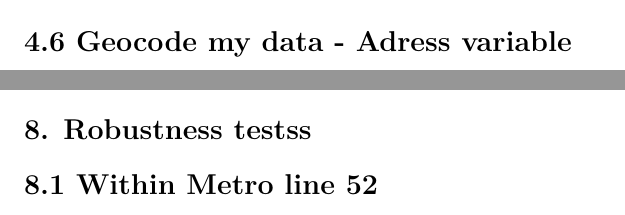
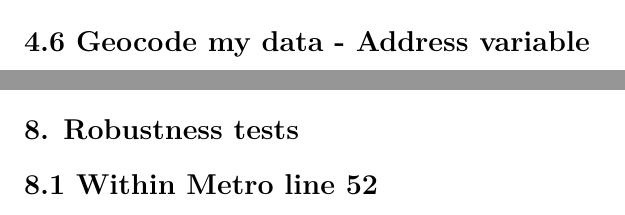
Before and after one commit to janmfilho/Economics-MSc-Thesis, an R Markdown document (msc_thesis.Rmd): two parts of pages 4 and 9 of 10, joined at a grey line, cut so that both start at the same text. Rendered offline with R 4.5, knitr and Pandoc, then LaTeX, with nearby package versions; some code elsewhere in the file could not run offline.

Commit message:
Update msc_thesis.Rmd

````diff
--- a/msc_thesis.Rmd
+++ b/msc_thesis.Rmd
@@ -433,7 +433,7 @@ ggplot(data = dataamsappt2, mapping = aes(x = metrolinesouth, y = obj_hid_TRANSA
 
 ```
 
-# 4.6 Geocode my data - Adress variable
+# 4.6 Geocode my data - Address variable
 
 ```{r address, echo=FALSE}
 
@@ -979,7 +977,7 @@ m5coeffs <- data.frame(summary(regapptlog6factorsc))
 
 ```
 
-# 8. Robustness testss
+# 8. Robustness tests
 
 # 8.1 Within Metro line 52
 
````
Also changed, not shown: msc_thesis.Rmd (3 more changed lines).
